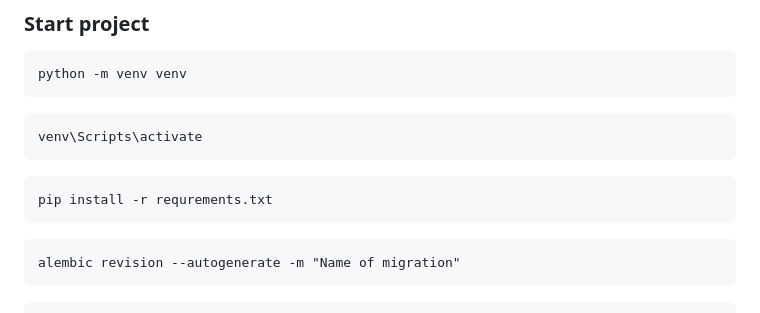
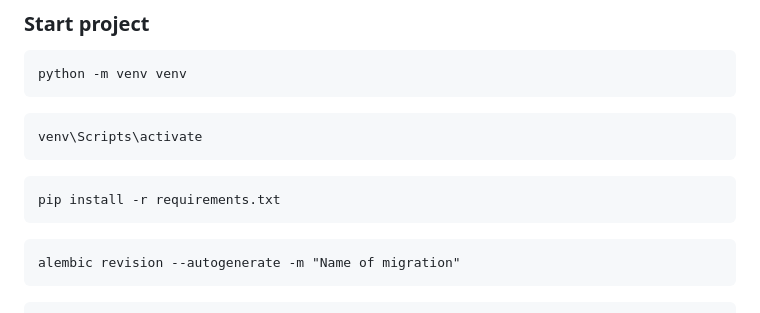
Before and after one commit to MrStelson/FastAPI_project, a Markdown page: README.md, the part around the change. Rendered like a GitHub page.

````diff
--- a/README.md
+++ b/README.md
@@ -18,7 +18,7 @@ python -m venv venv
 venv\Scripts\activate
 ```
 ```
-pip install -r requrements.txt
+pip install -r requirements.txt
 ```
 ```
 alembic revision --autogenerate -m "Name of migration"
````
